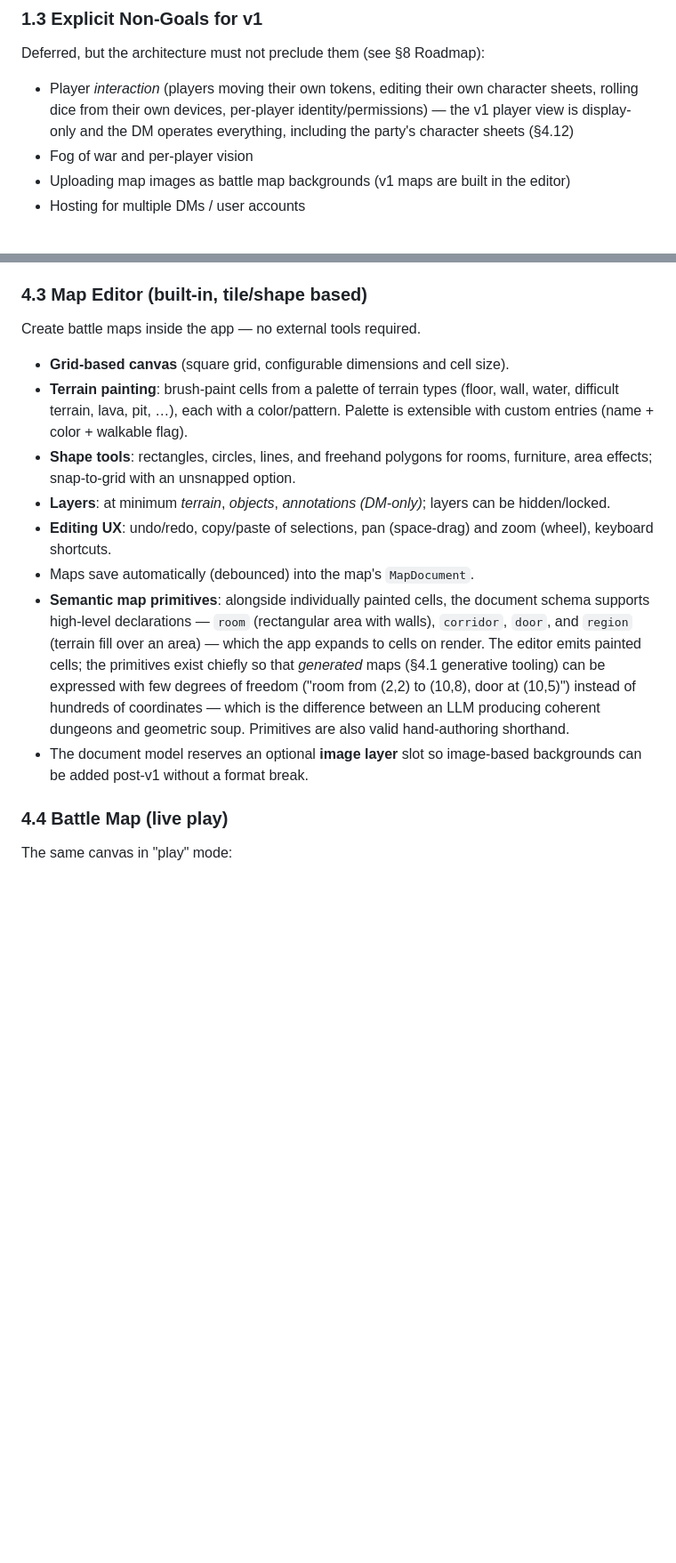
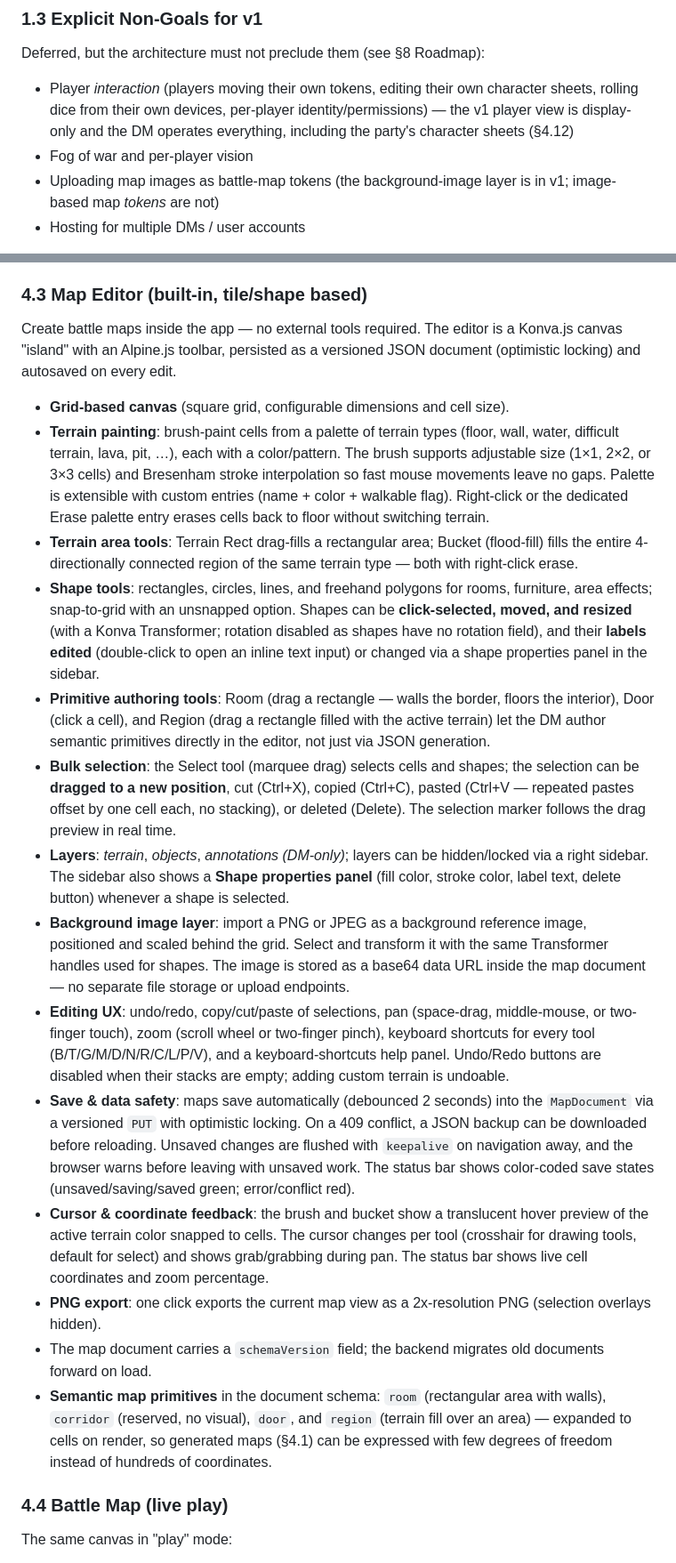
Before and after one commit to HendrikHoemberg/DMHelper, a Markdown page: SPEC.md, 2 parts joined by grey strips. Shown at 89% size. Drawn GitHub-style; blank space fills up the shorter version.

Commit message:
docs: update SPEC §4.3 with all M4 map editor polish features

```diff
--- a/SPEC.md
+++ b/SPEC.md
@@ -48,7 +48,7 @@ Deferred, but the architecture must not preclude them (see §8 Roadmap):
   rolling dice from their own devices, per-player identity/permissions) — the v1 player view is
   display-only and the DM operates everything, including the party's character sheets (§4.12)
 - Fog of war and per-player vision
-- Uploading map images as battle map backgrounds (v1 maps are built in the editor)
+- Uploading map images as battle-map tokens (the background-image layer is in v1; image-based map *tokens* are not)
 - Hosting for multiple DMs / user accounts
 
 > Two former non-goals were deliberately promoted into v1 (see §9): **full rules-aware character
@@ -340,27 +340,59 @@ itself — and everything built on it in M4–M6 — works identically with or w
 
 ### 4.3 Map Editor (built-in, tile/shape based)
 
-Create battle maps inside the app — no external tools required.
+Create battle maps inside the app — no external tools required. The editor is a Konva.js canvas
+"island" with an Alpine.js toolbar, persisted as a versioned JSON document (optimistic locking)
+and autosaved on every edit.
 
 - **Grid-based canvas** (square grid, configurable dimensions and cell size).
 - **Terrain painting**: brush-paint cells from a palette of terrain types (floor, wall, water,
-  difficult terrain, lava, pit, …), each with a color/pattern. Palette is extensible with custom
-  entries (name + color + walkable flag).
+  difficult terrain, lava, pit, …), each with a color/pattern. The brush supports adjustable size
+  (1×1, 2×2, or 3×3 cells) and Bresenham stroke interpolation so fast mouse movements leave no
+  gaps. Palette is extensible with custom entries (name + color + walkable flag). Right-click or
+  the dedicated Erase palette entry erases cells back to floor without switching terrain.
+- **Terrain area tools**: Terrain Rect drag-fills a rectangular area; Bucket (flood-fill) fills
+  the entire 4-directionally connected region of the same terrain type — both with right-click
+  erase.
 - **Shape tools**: rectangles, circles, lines, and freehand polygons for rooms, furniture, area
-  effects; snap-to-grid with an unsnapped option.
-- **Layers**: at minimum *terrain*, *objects*, *annotations (DM-only)*; layers can be hidden/locked.
-- **Editing UX**: undo/redo, copy/paste of selections, pan (space-drag) and zoom (wheel), keyboard
-  shortcuts.
-- Maps save automatically (debounced) into the map's `MapDocument`.
-- **Semantic map primitives**: alongside individually painted cells, the document schema supports
-  high-level declarations — `room` (rectangular area with walls), `corridor`, `door`, and
-  `region` (terrain fill over an area) — which the app expands to cells on render. The editor
-  emits painted cells; the primitives exist chiefly so that *generated* maps (§4.1 generative
-  tooling) can be expressed with few degrees of freedom ("room from (2,2) to (10,8), door at
-  (10,5)") instead of hundreds of coordinates — which is the difference between an LLM producing
-  coherent dungeons and geometric soup. Primitives are also valid hand-authoring shorthand.
-- The document model reserves an optional **image layer** slot so image-based backgrounds can be
-  added post-v1 without a format break.
+  effects; snap-to-grid with an unsnapped option. Shapes can be **click-selected, moved, and
+  resized** (with a Konva Transformer; rotation disabled as shapes have no rotation field), and
+  their **labels edited** (double-click to open an inline text input) or changed via a shape
+  properties panel in the sidebar.
+- **Primitive authoring tools**: Room (drag a rectangle — walls the border, floors the interior),
+  Door (click a cell), and Region (drag a rectangle filled with the active terrain) let the DM
+  author semantic primitives directly in the editor, not just via JSON generation.
+- **Bulk selection**: the Select tool (marquee drag) selects cells and shapes; the selection can
+  be **dragged to a new position**, cut (Ctrl+X), copied (Ctrl+C), pasted (Ctrl+V — repeated
+  pastes offset by one cell each, no stacking), or deleted (Delete). The selection marker follows
+  the drag preview in real time.
+- **Layers**: *terrain*, *objects*, *annotations (DM-only)*; layers can be hidden/locked via a
+  right sidebar. The sidebar also shows a **Shape properties panel** (fill color, stroke color,
+  label text, delete button) whenever a shape is selected.
+- **Background image layer**: import a PNG or JPEG as a background reference image, positioned and
+  scaled behind the grid. Select and transform it with the same Transformer handles used for
+  shapes. The image is stored as a base64 data URL inside the map document — no separate file
+  storage or upload endpoints.
+- **Editing UX**: undo/redo, copy/cut/paste of selections, pan (space-drag, middle-mouse, or
+  two-finger touch), zoom (scroll wheel or two-finger pinch), keyboard shortcuts for every tool
+  (B/T/G/M/D/N/R/C/L/P/V), and a keyboard-shortcuts help panel. Undo/Redo buttons are disabled
+  when their stacks are empty; adding custom terrain is undoable.
+- **Save & data safety**: maps save automatically (debounced 2 seconds) into the `MapDocument` via
+  a versioned `PUT` with optimistic locking. On a 409 conflict, a JSON backup can be downloaded
+  before reloading. Unsaved changes are flushed with `keepalive` on navigation away, and the
+  browser warns before leaving with unsaved work. The status bar shows color-coded save states
+  (unsaved/saving/saved green; error/conflict red).
+- **Cursor & coordinate feedback**: the brush and bucket show a translucent hover preview of the
+  active terrain color snapped to cells. The cursor changes per tool (crosshair for drawing tools,
+  default for select) and shows grab/grabbing during pan. The status bar shows live cell
+  coordinates and zoom percentage.
+- **PNG export**: one click exports the current map view as a 2x-resolution PNG (selection
+  overlays hidden).
+- The map document carries a `schemaVersion` field; the backend migrates old documents forward on
+  load.
+- **Semantic map primitives** in the document schema: `room` (rectangular area with walls),
+  `corridor` (reserved, no visual), `door`, and `region` (terrain fill over an area) — expanded to
+  cells on render, so generated maps (§4.1) can be expressed with few degrees of freedom instead
+  of hundreds of coordinates.
 
 ### 4.4 Battle Map (live play)
 
```
